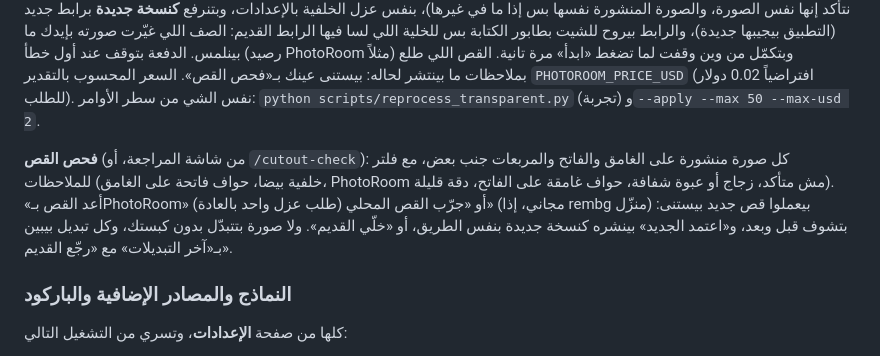
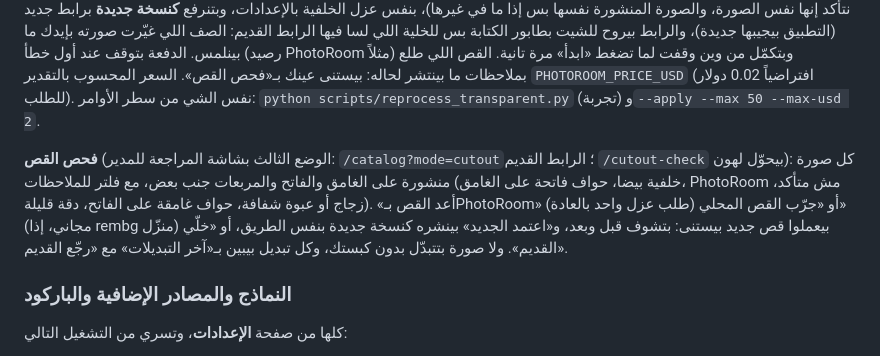
Before and after one commit to OsamaHamad123/product-image-automation-pipeline, a Markdown page: docs/walkthrough.md, the part around the change. Rendered like a GitHub page.

```diff
--- a/docs/walkthrough.md
+++ b/docs/walkthrough.md
@@ -341,7 +341,7 @@ AUTO_PUBLISH_BRANDS=Almarai, Al Rawabi
 
 **صور قديمة بخلفية بيضا** (صفحة الصحة ← متقدم): الصور اللي انتشرت قبل الخلفية الشفافة بتبين مربع أبيض بالوضع الغامق بالتطبيق. «احسب» بيعدّها (بس اللي لسا رابطها بالشيت هو الرابط اللي كتبناه) وبيقلك قديش بتكلّف إعادة قصها، بدون ما يغيّر شي. «ابدأ» بيعيد قص دفعة بسقف عدد صور وأقصى تكلفة إنت بتحددهم، بالخلفية: كل صورة بتنعزل من صورتها الأصلية المحفوظة (أو الأصلية من رابطها بعد ما نتأكد إنها نفس الصورة، والصورة المنشورة نفسها بس إذا ما في غيرها)، بنفس عزل الخلفية بالإعدادات، وبتنرفع **كنسخة جديدة** برابط جديد (التطبيق بيجيبها جديدة)، والرابط بيروح للشيت بطابور الكتابة بس للخلية اللي لسا فيها الرابط القديم: الصف اللي غيّرت صورته بإيدك ما بينلمس. الدفعة بتوقف عند أول خطأ (رصيد PhotoRoom مثلاً) وبتكمّل من وين وقفت لما تضغط «ابدأ» مرة تانية. القص اللي طلع بملاحظات ما بينتشر لحاله: بيستنى عينك بـ«فحص القص». السعر المحسوب بالتقدير `PHOTOROOM_PRICE_USD` (افتراضياً 0.02 دولار للطلب). نفس الشي من سطر الأوامر: `python scripts/reprocess_transparent.py` (تجربة) و`--apply --max 50 --max-usd 2`.
 
-**فحص القص** (من شاشة المراجعة، أو `/cutout-check`): كل صورة منشورة على الغامق والفاتح والمربعات جنب بعض، مع فلتر للملاحظات (خلفية بيضا، حواف فاتحة على الغامق، PhotoRoom مش متأكد، زجاج أو عبوة شفافة، حواف غامقة على الفاتح، دقة قليلة). «أعد القص بـPhotoRoom» (طلب عزل واحد بالعادة) أو «جرّب القص المحلي» (مجاني، إذا rembg منزّل) بيعملوا قص جديد بيستنى: بتشوف قبل وبعد، و«اعتمد الجديد» بينشره كنسخة جديدة بنفس الطريق، أو «خلّي القديم». ولا صورة بتتبدّل بدون كبستك، وكل تبديل بيبين بـ«آخر التبديلات» مع «رجّع القديم».
+**فحص القص** (الوضع الثالث بشاشة المراجعة للمدير: `/catalog?mode=cutout`؛ الرابط القديم `/cutout-check` بيحوّل لهون): كل صورة منشورة على الغامق والفاتح والمربعات جنب بعض، مع فلتر للملاحظات (خلفية بيضا، حواف فاتحة على الغامق، PhotoRoom مش متأكد، زجاج أو عبوة شفافة، حواف غامقة على الفاتح، دقة قليلة). «أعد القص بـPhotoRoom» (طلب عزل واحد بالعادة) أو «جرّب القص المحلي» (مجاني، إذا rembg منزّل) بيعملوا قص جديد بيستنى: بتشوف قبل وبعد، و«اعتمد الجديد» بينشره كنسخة جديدة بنفس الطريق، أو «خلّي القديم». ولا صورة بتتبدّل بدون كبستك، وكل تبديل بيبين بـ«آخر التبديلات» مع «رجّع القديم».
 
 ### النماذج والمصادر الإضافية والباركود
 
```
Also changed, not shown: CHANGELOG.md (+34 -0 lines).
